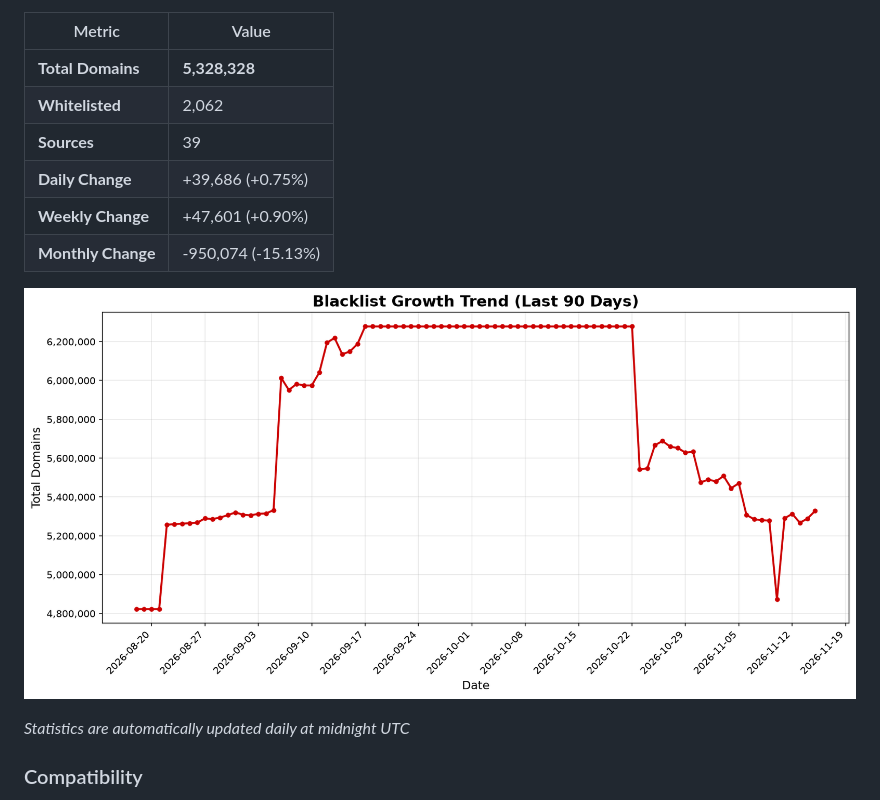
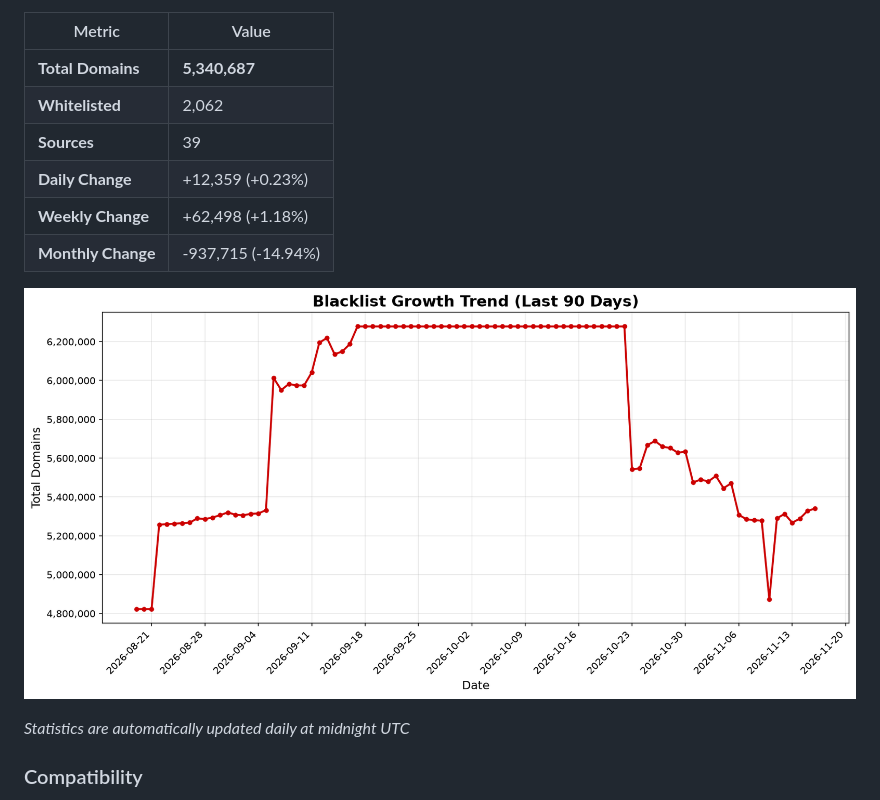
Before and after one commit to fabriziosalmi/blacklists, a Markdown page: README.md, the part around one of its changes. Rendered like a GitHub page; pictures changed too: stats/trend.png.

Commit message:
📊 Update daily statistics [skip ci]

```diff
--- a/README.md
+++ b/README.md
@@ -39,12 +39,12 @@ https://github.com/fabriziosalmi/blacklists/releases/download/latest/blacklist.t
 
 | Metric | Value |
 |--------|-------|
-| **Total Domains** | **5,328,328** |
+| **Total Domains** | **5,340,687** |
 | **Whitelisted** | 2,062 |
 | **Sources** | 39 |
-| **Daily Change** | +39,686 (+0.75%) |
-| **Weekly Change** | +47,601 (+0.90%) |
-| **Monthly Change** | -950,074 (-15.13%) |
+| **Daily Change** | +12,359 (+0.23%) |
+| **Weekly Change** | +62,498 (+1.18%) |
+| **Monthly Change** | -937,715 (-14.94%) |
 
 ![Trend Chart](stats/trend.png)
 
```
Also changed, not shown: other parts of README.md (+1 -1 lines), 2 other files.
